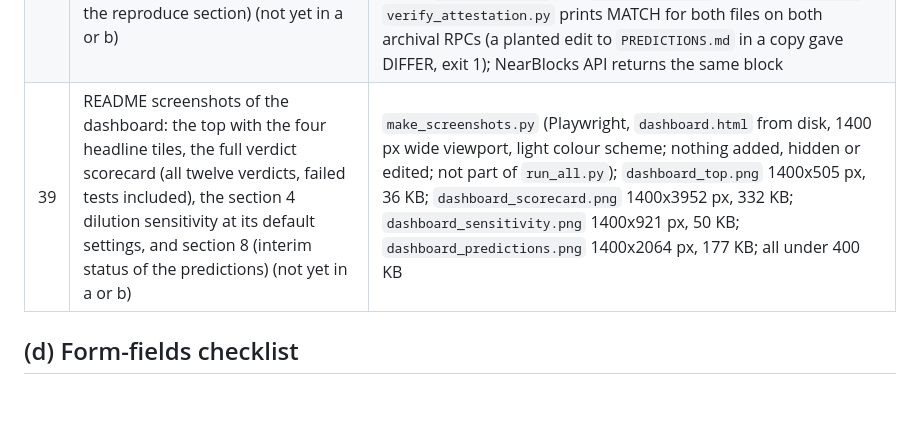
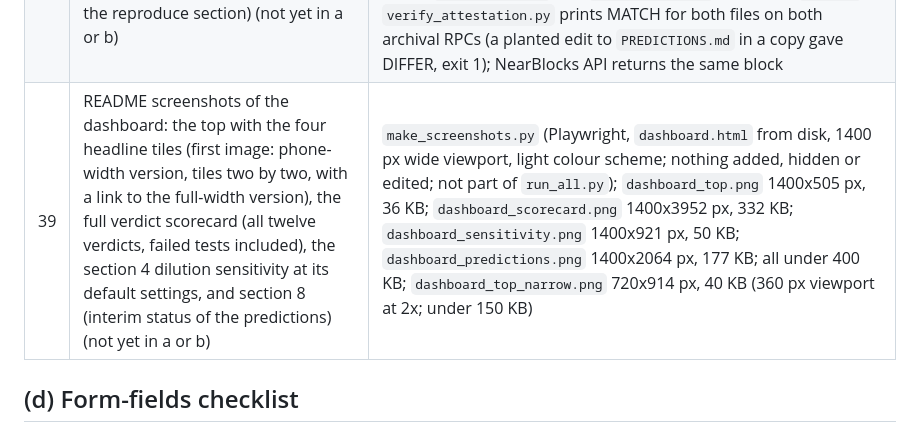
Before and after one commit to bennytimz/price-is-not-revenue, a Markdown page: SUBMISSION_DRAFT.md, the part around the change. GitHub-like rendering; blank space fills up the shorter version.

```diff
--- a/SUBMISSION_DRAFT.md
+++ b/SUBMISSION_DRAFT.md
@@ -76,7 +76,7 @@ Line numbers refer to commit `T10: judges summary and submission draft`.
 | 36 | Data note: the baseline is Blockworks data, and re-pulling it needs a Blockworks API key; revenue is cross-checked against DefiLlama (0.998); the on-chain data re-pulls from BigQuery with an exact match (a thread 4) | `extension_results.txt:37` at the T10 commit, line 50 in the current file (X1, exploratory: DefiLlama total / Blockworks total 0.998); BigQuery re-pull MATCH: row 34; API key: `THESIS.md:129`, row 20 |
 | 37 | Interim status of P1 to P6, snapshot 2026-11-13 (interim status, not a resolution): P1 to P4 and P6 "not yet"; P5 "baseline (threshold set from this window)", because its 62,660 threshold is X6's 28-day mean ending 2026-11-10, the same days as its current value, so there is no new data to test; P1 and P2 read DefiLlama revenue ($56,816 a day), while the $67,116 in the thesis is Blockworks data to 2026-11-04; shown in dashboard section 8 (not yet in a or b) | `track_predictions.py` (thresholds read from `PREDICTIONS.md`; the baseline rule is applied automatically wherever a threshold comes from a data window: P3 E2 to 2026-10-15, P4 X5 to 2026-11-01, P5 X6 to 2026-11-10); `predictions_status.json` (derived values only; DefiLlama pulled 2026-11-13T13:38:21Z, BigQuery committed pulls to 2026-11-10); $67,116: `scenarios_results.txt:47`. `check_consistency.py` checks the snapshot against `PREDICTIONS.md`, the baseline rule, the P1/P2 note and the dashboard against the snapshot. Planted-error tests in copies: P5 threshold changed to 62,600 (caught); P5 set back to "on track" and P4's as-of moved to 2026-11-01 (both caught); exit 1 each time |
 | 38 | On-chain timestamp of PREDICTIONS.md and the data manifest (NEAR testnet), linked from the README (Start here item 6 and the reproduce section) (not yet in a or b) | `ATTESTATION.md` (what it proves and does not prove); transaction `B2iUPpDuhskucJv5xWmRbrgZoFPf5jXqsiwveHp1tncR` by `price-is-not-revenue.testnet`, `set_greeting` on `hello.near-examples.testnet`, block 277520136, 2026-11-13 14:07:41 UTC, string with the SHA-256 of `PREDICTIONS.md` and `MANIFEST.sha256` at commit `fb06a52`; `verify_attestation.py` prints MATCH for both files on both archival RPCs (a planted edit to `PREDICTIONS.md` in a copy gave DIFFER, exit 1); NearBlocks API returns the same block |
-| 39 | README screenshots of the dashboard: the top with the four headline tiles, the full verdict scorecard (all twelve verdicts, failed tests included), the section 4 dilution sensitivity at its default settings, and section 8 (interim status of the predictions) (not yet in a or b) | `make_screenshots.py` (Playwright, `dashboard.html` from disk, 1400 px wide viewport, light colour scheme; nothing added, hidden or edited; not part of `run_all.py`); `dashboard_top.png` 1400x505 px, 36 KB; `dashboard_scorecard.png` 1400x3952 px, 332 KB; `dashboard_sensitivity.png` 1400x921 px, 50 KB; `dashboard_predictions.png` 1400x2064 px, 177 KB; all under 400 KB |
+| 39 | README screenshots of the dashboard: the top with the four headline tiles (first image: phone-width version, tiles two by two, with a link to the full-width version), the full verdict scorecard (all twelve verdicts, failed tests included), the section 4 dilution sensitivity at its default settings, and section 8 (interim status of the predictions) (not yet in a or b) | `make_screenshots.py` (Playwright, `dashboard.html` from disk, 1400 px wide viewport, light colour scheme; nothing added, hidden or edited; not part of `run_all.py`); `dashboard_top.png` 1400x505 px, 36 KB; `dashboard_scorecard.png` 1400x3952 px, 332 KB; `dashboard_sensitivity.png` 1400x921 px, 50 KB; `dashboard_predictions.png` 1400x2064 px, 177 KB; all under 400 KB; `dashboard_top_narrow.png` 720x914 px, 40 KB (360 px viewport at 2x; under 150 KB) |
 
 ## (d) Form-fields checklist
 
```
Also changed, not shown: README.md (+3 -3 lines), docs/img/dashboard_top_narrow.png (added), 1 other file.
